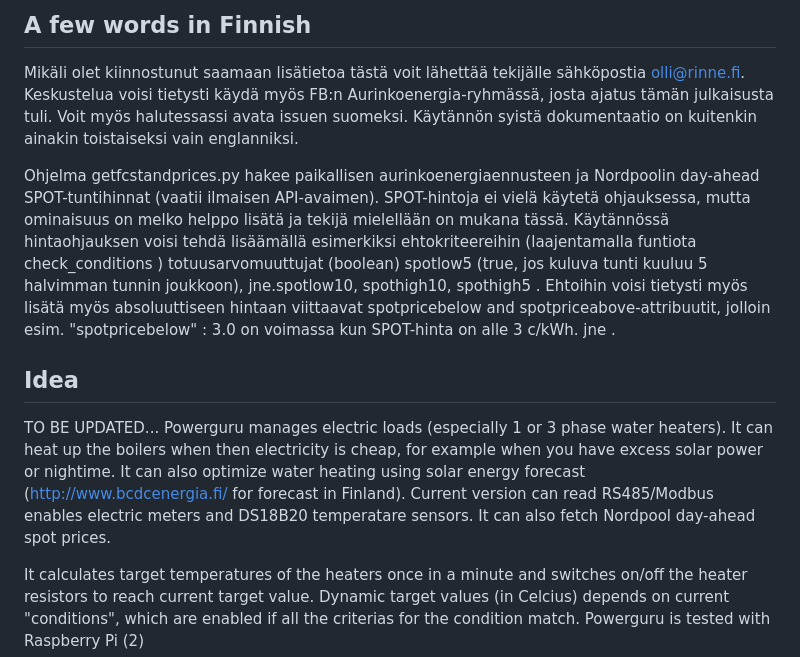
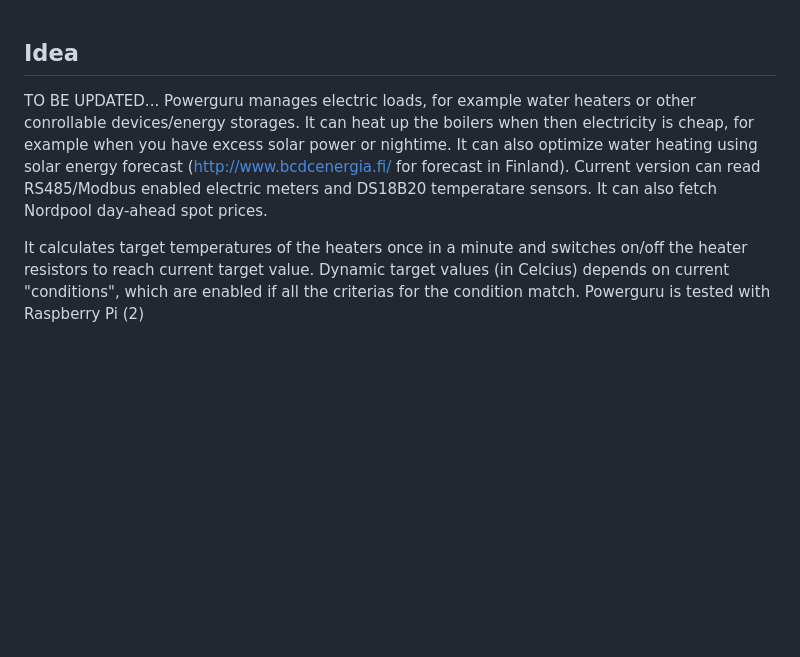
Before and after one commit to Olli69/powerguru, a Markdown page: README.md, the part around one of its changes. GitHub-like rendering; blank space fills up the shorter version.

```diff
--- a/README.md
+++ b/README.md
@@ -1,11 +1,6 @@
-## A few words in Finnish
-Mikäli olet kiinnostunut saamaan lisätietoa tästä voit lähettää tekijälle sähköpostia olli@rinne.fi. Keskustelua voisi tietysti käydä myös FB:n Aurinkoenergia-ryhmässä, josta ajatus tämän julkaisusta tuli. Voit myös halutessassi avata issuen suomeksi. Käytännön syistä dokumentaatio on kuitenkin ainakin toistaiseksi vain englanniksi.
-
-Ohjelma getfcstandprices.py hakee paikallisen aurinkoenergiaennusteen ja Nordpoolin day-ahead SPOT-tuntihinnat (vaatii ilmaisen API-avaimen). SPOT-hintoja ei vielä käytetä ohjauksessa, mutta ominaisuus on melko helppo lisätä ja tekijä mielellään on mukana tässä. Käytännössä hintaohjauksen voisi tehdä lisäämällä esimerkiksi ehtokriteereihin (laajentamalla funtiota check_conditions ) totuusarvomuuttujat  (boolean) spotlow5 (true, jos kuluva tunti kuuluu 5 halvimman tunnin joukkoon), jne.spotlow10, spothigh10, spothigh5 . Ehtoihin voisi tietysti myös lisätä myös absoluuttiseen hintaan viittaavat spotpricebelow and spotpriceabove-attribuutit, jolloin esim. "spotpricebelow" : 3.0 on voimassa kun SPOT-hinta on alle 3 c/kWh. jne .
-
 ## Idea
 TO BE UPDATED...
-Powerguru manages electric loads (especially 1 or 3 phase water heaters). It can heat up the boilers when then electricity is cheap, for example when you have excess solar power or nightime. It can also optimize water heating using solar energy forecast (http://www.bcdcenergia.fi/ for forecast in Finland). Current version can read RS485/Modbus enables electric meters and DS18B20 temperatare sensors. It can also fetch Nordpool day-ahead spot prices.
+Powerguru manages electric loads, for example water heaters or other conrollable devices/energy storages. It can heat up the boilers when then electricity is cheap, for example when you have excess solar power or nightime. It can also optimize water heating using solar energy forecast (http://www.bcdcenergia.fi/ for forecast in Finland). Current version can read RS485/Modbus enabled electric meters and DS18B20 temperatare sensors. It can also fetch Nordpool day-ahead spot prices.
 
 It calculates target temperatures of the heaters once in a minute and switches on/off the heater resistors to reach current target value. Dynamic target values (in Celcius) depends on current "conditions", which are enabled if all the criterias for the condition match.   Powerguru is tested with Raspberry Pi (2)
 
```
Also changed, not shown: other parts of README.md (+16 -14 lines), docs/img/raspi-protohat.jpg (added), 6 other files.
